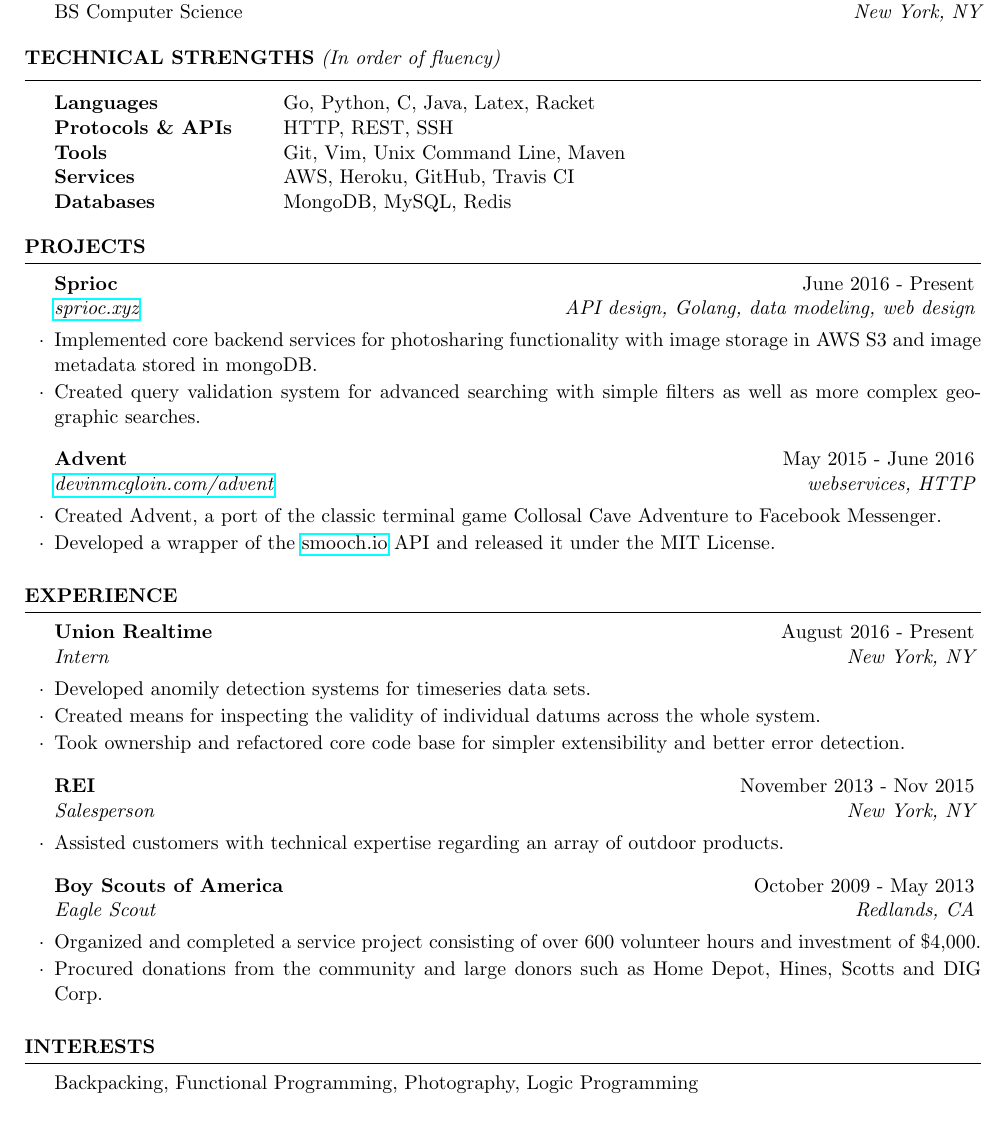
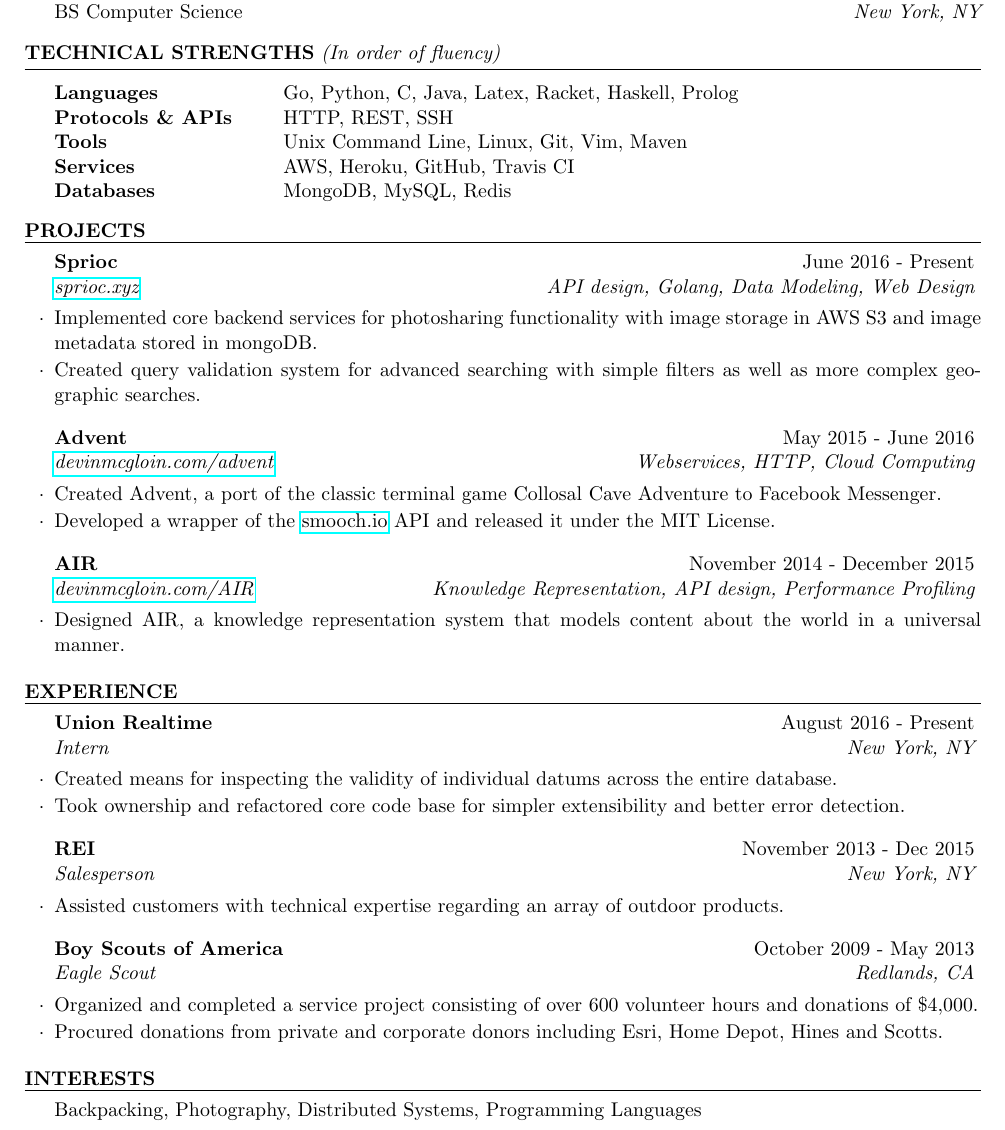
Before and after one commit to devinmcgloin/resume, a LaTeX CV (resume.tex, which reads resume.cls): part of the page, cut so that both start at the same text. Compiled offline with pdfLaTeX.

Commit message:
resume revisions

```diff
--- a/resume.cls
+++ b/resume.cls
@@ -126,6 +126,6 @@
 % The below commands define the whitespace after certain things in the document - they can be \smallskip, \medskip or \bigskip
 \def\namesize{\huge} % Size of the name at the top of the document
 \def\addressskip{\smallskip} % The space between the two address (or phone/email) lines
-\def\sectionlineskip{\medskip} % The space above the horizontal line for each section
-\def\nameskip{\bigskip} % The space after your name at the top
-\def\sectionskip{\medskip} % The space after the heading section
+\def\sectionlineskip{\smallskip} % The space above the horizontal line for each section
+\def\nameskip{\smallskip} % The space after your name at the top
+\def\sectionskip{\smallskip} % The space after the heading section
--- a/resume.tex
+++ b/resume.tex
@@ -26,8 +26,8 @@
 \usepackage{hyperref}
 
 \name{Devin McGloin} % Your name
-\address{(909)~$\cdot$~801~$\cdot$~4429 \\ devin@devinmcgloin.com} % Your phone number and email
-\address{devinmcgloin.com \\ github.com/devinmcgloin} % Your phone number and email
+\address{(909)~$\cdot$~801~$\cdot$~4429 \\ \href{mailto:devin@devinmcgloin.com}{devin@devinmcgloin.com}} % Your phone number and email
+\address{\href{https://devinmcgloin.com}{devinmcgloin.com} \\ \href{https://github.com/devinmcgloin}{github.com/devinmcgloin}} % Your phone number and email
 
 \begin{document}
 
@@ -57,9 +57,9 @@ BS Computer Science \hfill {\em New York, NY}
 \begin{rSection}{Technical Strengths}{(In order of fluency)}
 
 \begin{tabular}{ @{} >{\bfseries}l @{\hspace{6ex}} l }
-Languages & Go, Python, C, Java, Latex, Racket\\
+Languages & Go, Python, C, Java, Latex, Racket, Haskell, Prolog\\
 Protocols \& APIs & HTTP, REST, SSH\\
-Tools & Git, Vim, Unix Command Line, Maven\\
+Tools & Unix Command Line, Linux, Git, Vim, Maven\\
 Services & AWS, Heroku, GitHub, Travis CI\\
 Databases & MongoDB, MySQL, Redis\\
 \end{tabular}
@@ -74,49 +74,45 @@ Databases & MongoDB, MySQL, Redis\\
 \begin{rSection}{Projects}
 
 
-\begin{rSubsection}{Sprioc}{June 2016 - Present}{\href{https://sprioc.xyz}{sprioc.xyz}}{API design, Golang, data modeling, web design}
+\begin{rSubsection}{Sprioc}{June 2016 - Present}{\href{https://sprioc.xyz}{sprioc.xyz}}{API design, Golang, Data Modeling, Web Design}
 \item Implemented core backend services for photosharing functionality with image storage in AWS S3 and image metadata stored in mongoDB.
 \item Created query validation system for advanced searching with simple filters as well as more complex geographic searches.
 \end{rSubsection}
 
 %------------------------------------------------
 
-\begin{rSubsection}{Advent}{May 2015 - June 2016}{\href{https://devinmcgloin.com/advent}{devinmcgloin.com/advent}}{webservices, HTTP}
+\begin{rSubsection}{Advent}{May 2015 - June 2016}{\href{https://devinmcgloin.com/advent}{devinmcgloin.com/advent}}{Webservices, HTTP, Cloud Computing}
 \item Created Advent, a port of the classic terminal game Collosal Cave Adventure to Facebook Messenger.
 \item Developed a wrapper of the \href{https://smooch.io}{smooch.io} API and released it under the MIT License.
 \end{rSubsection}
 
 %------------------------------------------------
 
-% \begin{rSubsection}{AIR}{November 2014 - December 2015}{\href{https://devinmcgloin.com/AIR}{devinmcgloin.com/AIR}}{knowledge representation, API design, performance profiling}
-% \item Designed AIR, a knowledge representation system that models content about the world in a universal manner.
-% % AIR operated under the assumption that content is key to intelligence. The central idea of the system was to represent content in a universal manner, let that content form a web of relationships, and then parse that web for information useful to NLP, and other tasks.
-% \end{rSubsection}
+\begin{rSubsection}{AIR}{November 2014 - December 2015}{\href{https://devinmcgloin.com/AIR}{devinmcgloin.com/AIR}}{Knowledge Representation, API design, Performance Profiling}
+\item Designed AIR, a knowledge representation system that models content about the world in a universal manner.
+% AIR operated under the assumption that content is key to intelligence. The central idea of the system was to represent content in a universal manner, let that content form a web of relationships, and then parse that web for information useful to NLP, and other tasks.
+\end{rSubsection}
 \end{rSection}
-
-%----------------------------------------------------------------------------------------
-%	WORK EXPERIENCE SECTION
-%----------------------------------------------------------------------------------------
 
 \begin{rSection}{Experience}
 
 \begin{rSubsection}{Union Realtime}{August 2016 - Present}{Intern}{New York, NY}
-\item Developed anomily detection systems for timeseries data sets.
-\item Created means for inspecting the validity of individual datums across the whole system.
+% \item Developed anomily detection systems for timeseries data sets.
+\item Created means for inspecting the validity of individual datums across the entire database.
 \item Took ownership and refactored core code base for simpler extensibility and better error detection.
 \end{rSubsection}
 
 %------------------------------------------------
 
-\begin{rSubsection}{REI}{November 2013 - Nov 2015}{Salesperson}{New York, NY}
+\begin{rSubsection}{REI}{November 2013 - Dec 2015}{Salesperson}{New York, NY}
 \item Assisted customers with technical expertise regarding an array of outdoor products.
 \end{rSubsection}
 
 %------------------------------------------------
 
 \begin{rSubsection}{Boy Scouts of America}{October 2009 - May 2013}{Eagle Scout}{Redlands, CA}
-\item Organized and completed a service project consisting of over 600 volunteer hours and investment of \$4,000.
-\item Procured donations from the community and large donors such as Home Depot, Hines, Scotts and DIG Corp.
+\item Organized and completed a service project consisting of over 600 volunteer hours and donations of \$4,000.
+\item Procured donations from private and corporate  donors including Esri, Home Depot, Hines and Scotts.
 \end{rSubsection}
 
 \end{rSection}
@@ -124,7 +120,7 @@ Databases & MongoDB, MySQL, Redis\\
 
 \begin{rSection}{Interests}
 
-Backpacking, Functional Programming, Photography, Logic Programming
+Backpacking, Photography, Distributed Systems, Programming Languages
 
 \end{rSection}
 
```
Also changed, not shown: resume.pdf.
